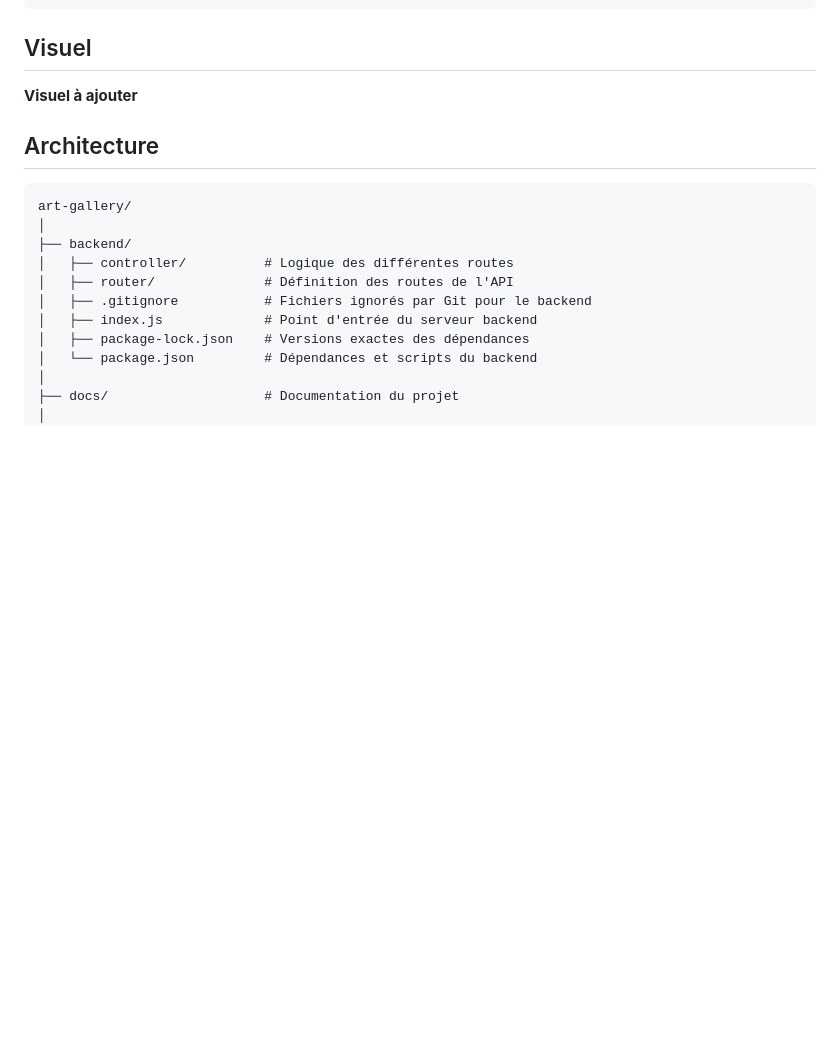
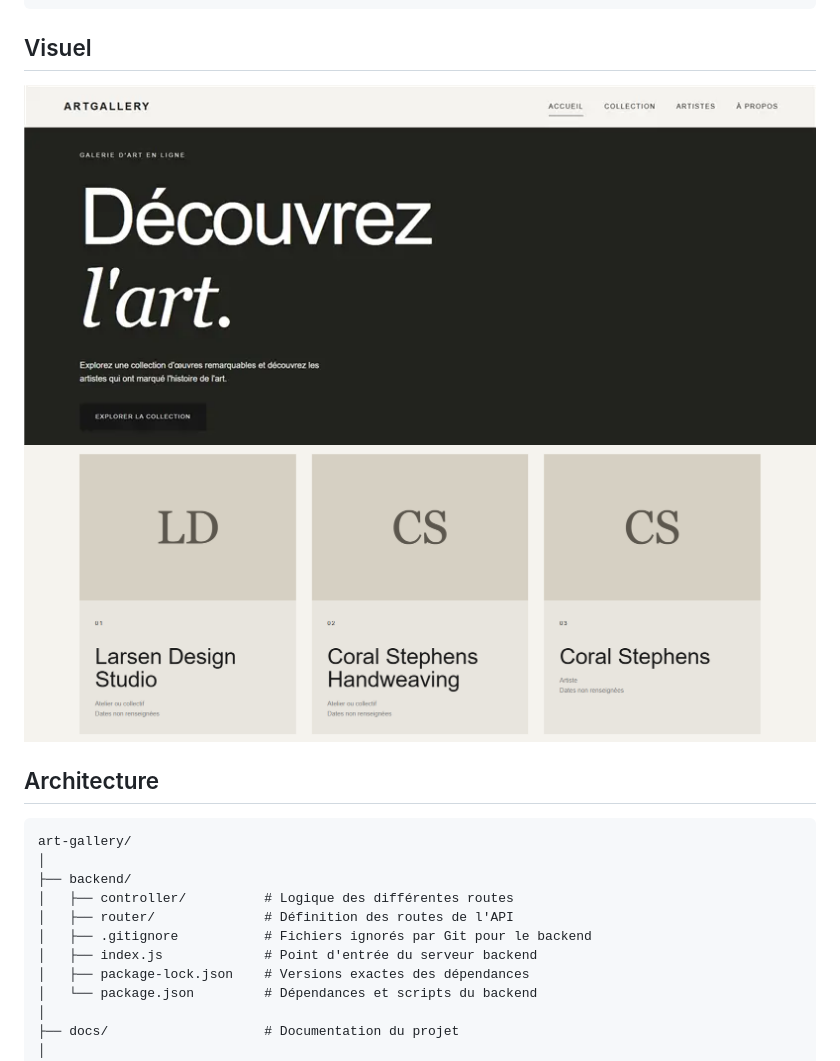
Before and after one commit to Ranyaynov/art-gallery, a Markdown page: README.md, the part around the change. Rendered like a GitHub page; pictures changed too: image-1.png (added), image.png (added); blank space fills up the shorter version.

```diff
--- a/README.md
+++ b/README.md
@@ -38,7 +38,8 @@ npm start
 
 ## Visuel
 
-**Visuel à ajouter**
+![alt text](image.png)
+![alt text](image-1.png)
 
 ## Architecture
 
```
